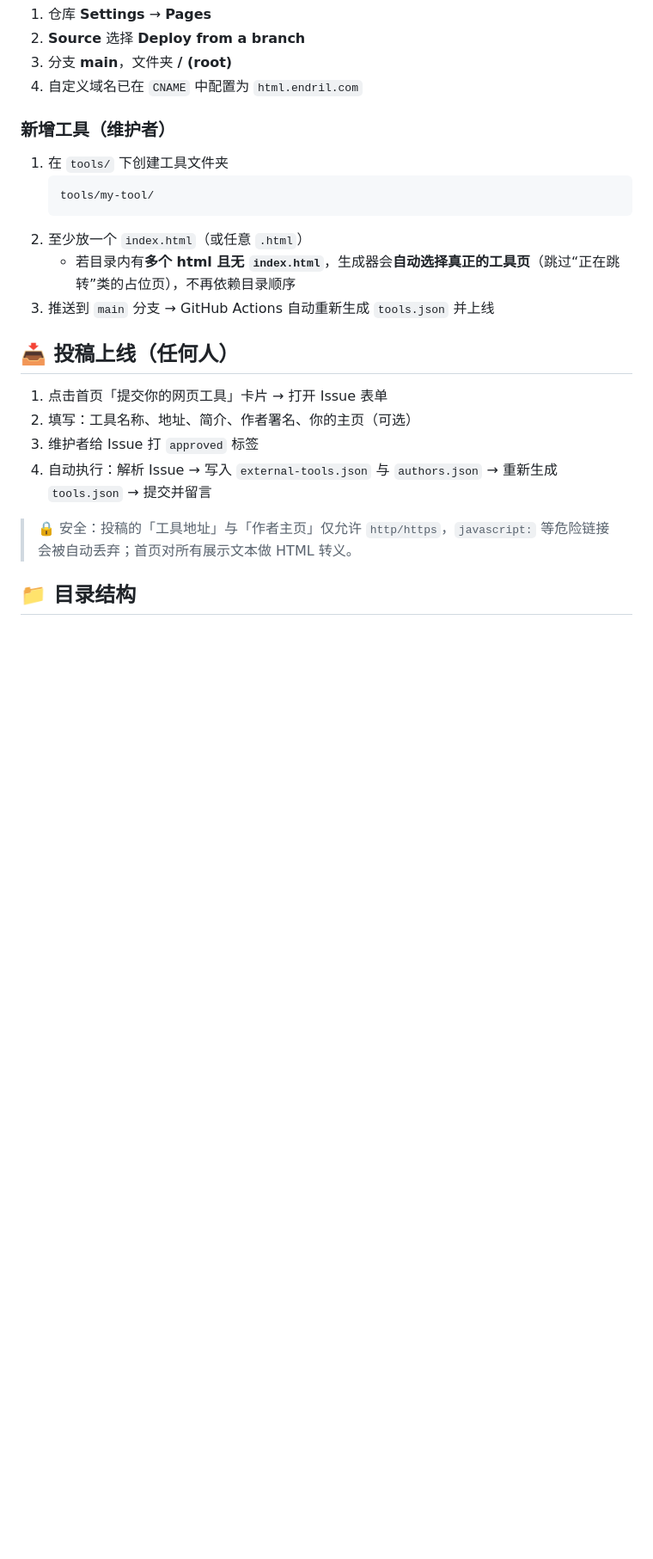
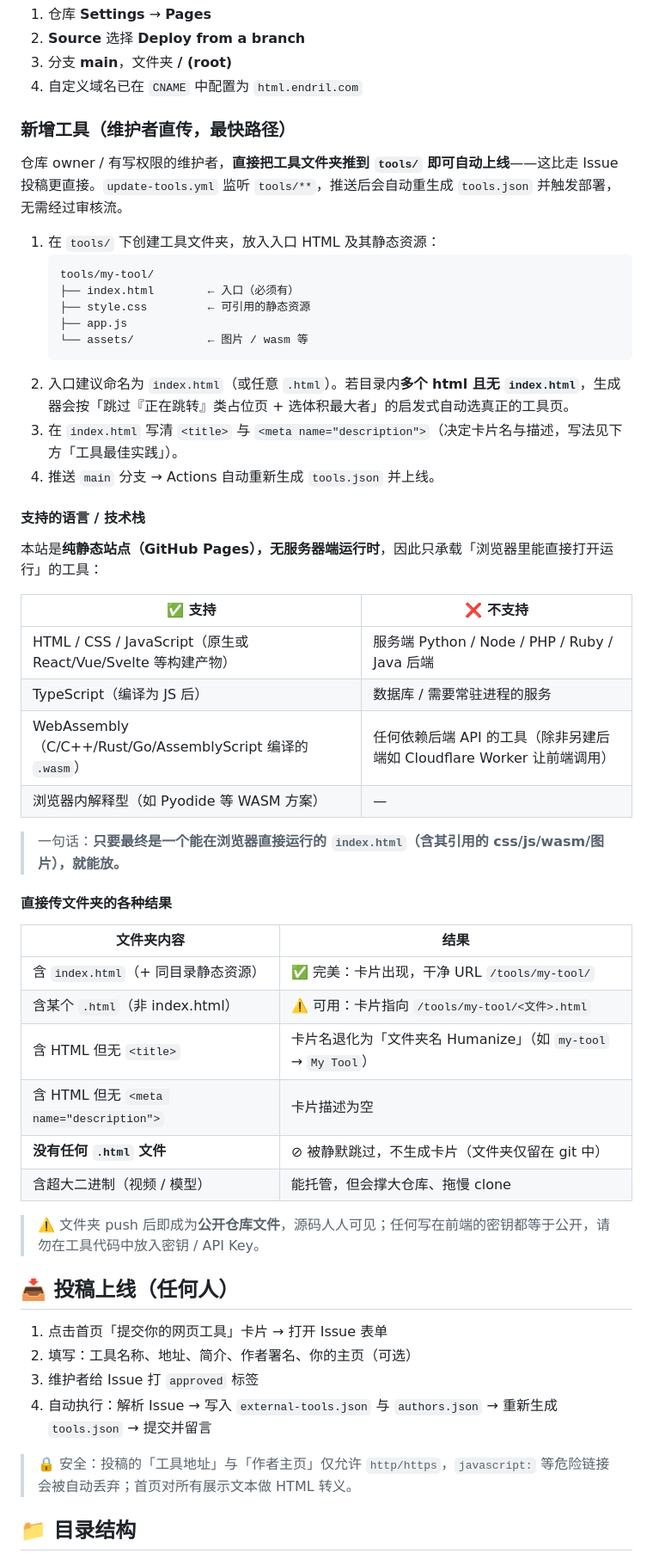
Before and after one commit to geograhic/page-go-live, a Markdown page: README.md, the part around the change. Shown at 86% size. GitHub-like rendering; blank space fills up the shorter version.

Commit message:
docs: README 补充「维护者直传文件夹」最佳实践（语言限制+各种结果）

````diff
--- a/README.md
+++ b/README.md
@@ -19,15 +19,47 @@
 3. 分支 **main**，文件夹 **/ (root)**
 4. 自定义域名已在 `CNAME` 中配置为 `html.endril.com`
 
-### 新增工具（维护者）
+### 新增工具（维护者直传，最快路径）
 
-1. 在 `tools/` 下创建工具文件夹
+仓库 owner / 有写权限的维护者，**直接把工具文件夹推到 `tools/` 即可自动上线**——这比走 Issue 投稿更直接。`update-tools.yml` 监听 `tools/**`，推送后会自动重生成 `tools.json` 并触发部署，无需经过审核流。
+
+1. 在 `tools/` 下创建工具文件夹，放入入口 HTML 及其静态资源：
    ```
    tools/my-tool/
+   ├── index.html        ← 入口（必须有）
+   ├── style.css         ← 可引用的静态资源
+   ├── app.js
+   └── assets/           ← 图片 / wasm 等
    ```
-2. 至少放一个 `index.html`（或任意 `.html`）
-   - 若目录内有**多个 html 且无 `index.html`**，生成器会**自动选择真正的工具页**（跳过“正在跳转”类的占位页），不再依赖目录顺序
-3. 推送到 `main` 分支 → GitHub Actions 自动重新生成 `tools.json` 并上线
+2. 入口建议命名为 `index.html`（或任意 `.html`）。若目录内**多个 html 且无 `index.html`**，生成器会按「跳过『正在跳转』类占位页 + 选体积最大者」的启发式自动选真正的工具页。
+3. 在 `index.html` 写清 `<title>` 与 `<meta name="description">`（决定卡片名与描述，写法见下方「工具最佳实践」）。
+4. 推送 `main` 分支 → Actions 自动重新生成 `tools.json` 并上线。
+
+#### 支持的语言 / 技术栈
+
+本站是**纯静态站点（GitHub Pages），无服务器端运行时**，因此只承载「浏览器里能直接打开运行」的工具：
+
+| ✅ 支持 | ❌ 不支持 |
+|------|------|
+| HTML / CSS / JavaScript（原生或 React/Vue/Svelte 等构建产物） | 服务端 Python / Node / PHP / Ruby / Java 后端 |
+| TypeScript（编译为 JS 后） | 数据库 / 需要常驻进程的服务 |
+| WebAssembly（C/C++/Rust/Go/AssemblyScript 编译的 `.wasm`） | 任何依赖后端 API 的工具（除非另建后端如 Cloudflare Worker 让前端调用） |
+| 浏览器内解释型（如 Pyodide 等 WASM 方案） | — |
+
+> 一句话：**只要最终是一个能在浏览器直接运行的 `index.html`（含其引用的 css/js/wasm/图片），就能放。**
+
+#### 直接传文件夹的各种结果
+
+| 文件夹内容 | 结果 |
+|-----------|------|
+| 含 `index.html`（+ 同目录静态资源） | ✅ 完美：卡片出现，干净 URL `/tools/my-tool/` |
+| 含某个 `.html`（非 index.html） | ⚠️ 可用：卡片指向 `/tools/my-tool/<文件>.html` |
+| 含 HTML 但无 `<title>` | 卡片名退化为「文件夹名 Humanize」（如 `my-tool` → `My Tool`） |
+| 含 HTML 但无 `<meta name="description">` | 卡片描述为空 |
+| **没有任何 `.html` 文件** | ⊘ 被静默跳过，不生成卡片（文件夹仅留在 git 中） |
+| 含超大二进制（视频 / 模型） | 能托管，但会撑大仓库、拖慢 clone |
+
+> ⚠️ 文件夹 push 后即成为**公开仓库文件**，源码人人可见；任何写在前端的密钥都等于公开，请勿在工具代码中放入密钥 / API Key。
 
 ## 📥 投稿上线（任何人）
 
````
